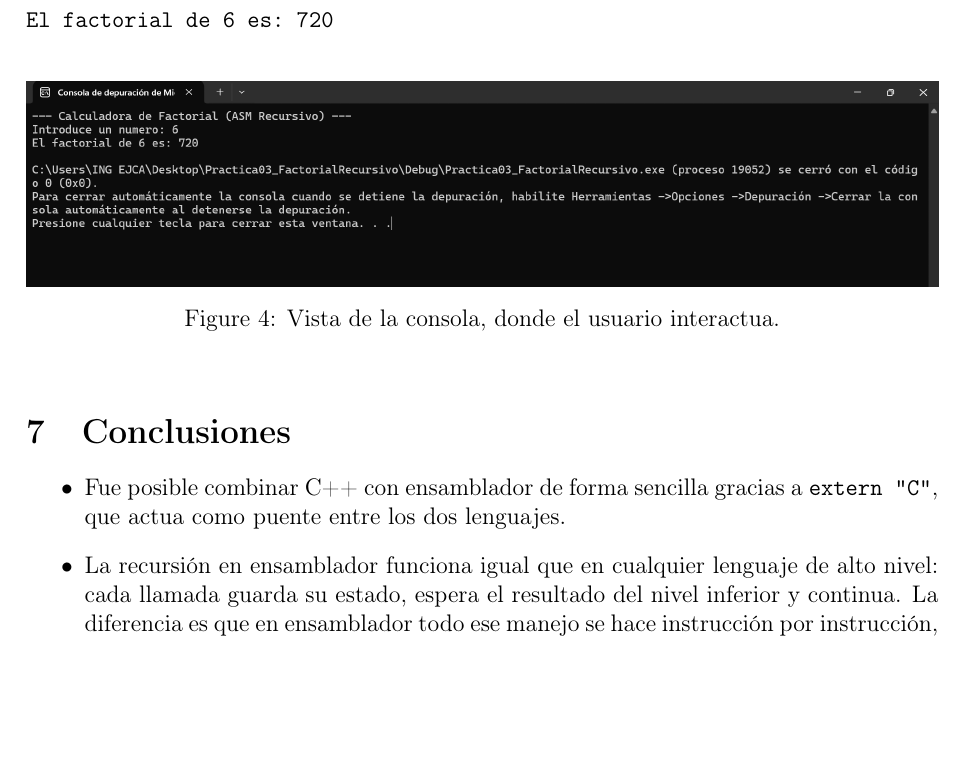
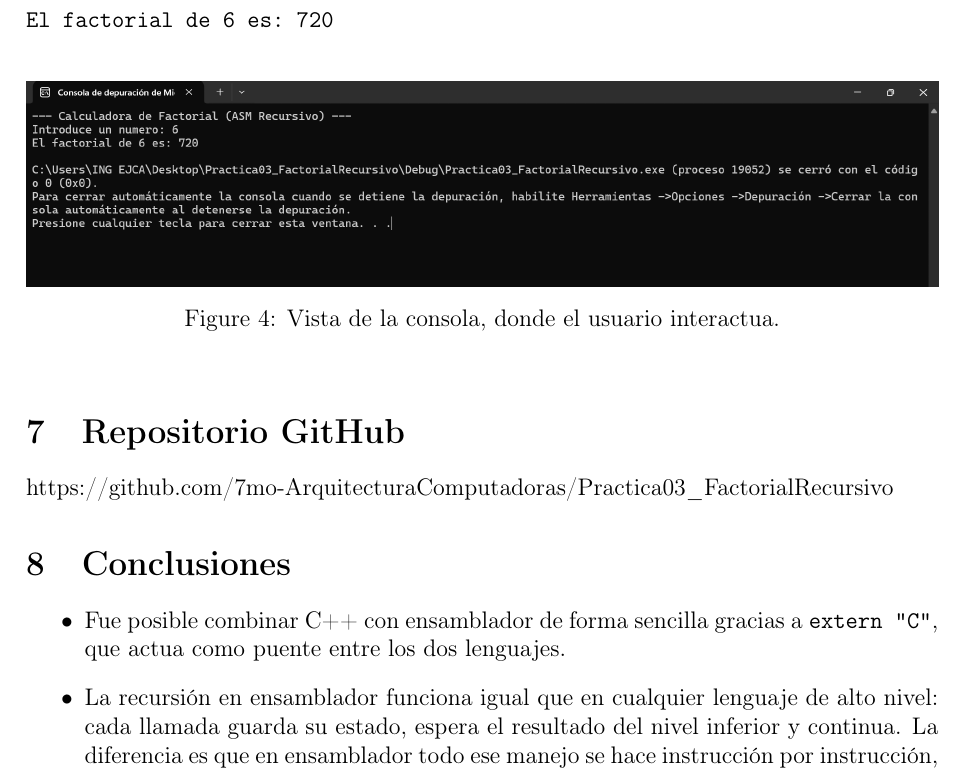
Before and after one commit to 7mo-ArquitecturaComputadoras/Practica03_FactorialRecursivo, a LaTeX document (Reporte_LaTeX/Practica03_FactorialRecursivo.tex): part of page 8 of 8, cut so that both start at the same text, the shorter picture padded with empty space. Compiled offline with pdfLaTeX.

Commit message:
update Reporte_LaTeX

```diff
--- a/Reporte_LaTeX/Practica03_FactorialRecursivo.tex
+++ b/Reporte_LaTeX/Practica03_FactorialRecursivo.tex
@@ -318,6 +318,11 @@ El factorial de 6 es: 720
 \end{figure}
 
 % ============================================================
+\section{Repositorio GitHub}
+
+https://github.com/7mo-ArquitecturaComputadoras/Practica03\_FactorialRecursivo
+
+% ============================================================
 \section{Conclusiones}
 
 \begin{itemize}
```
